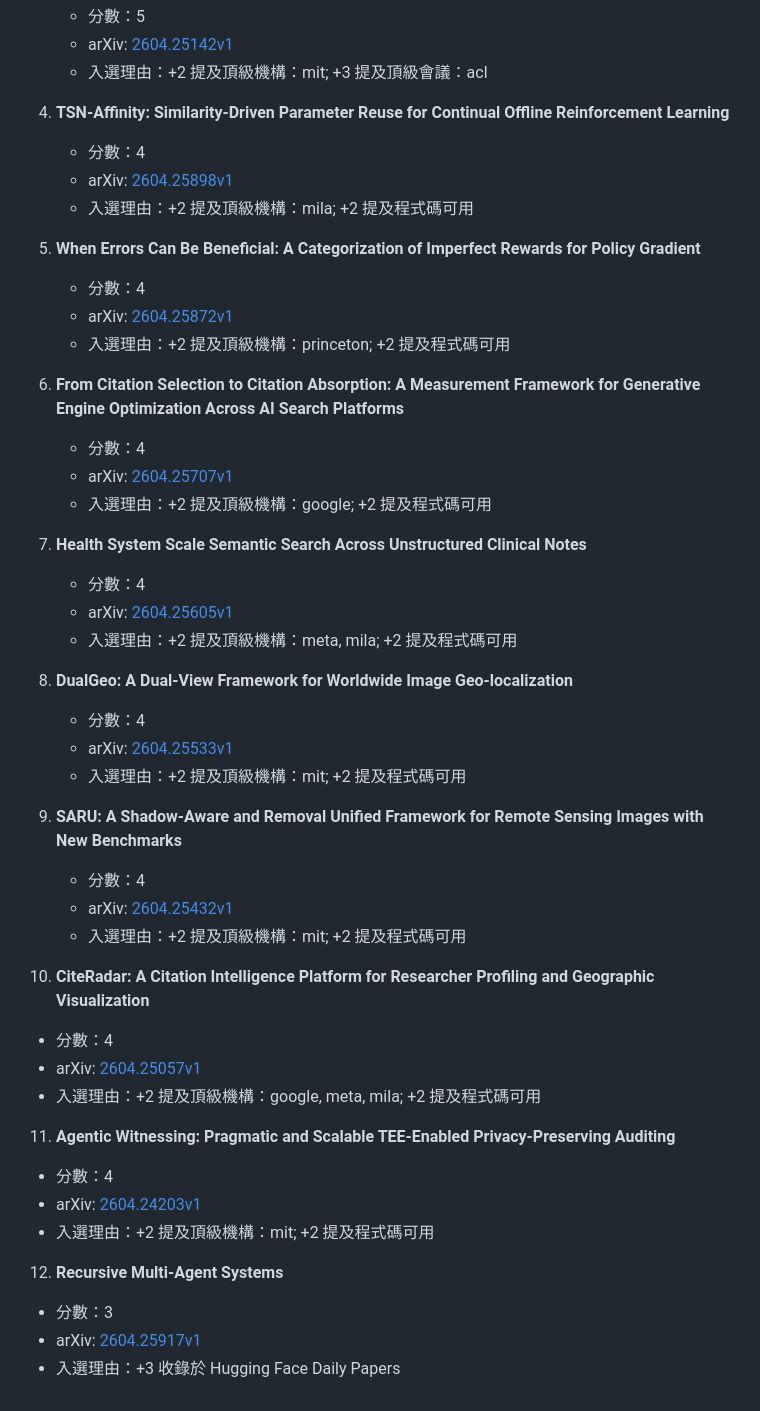
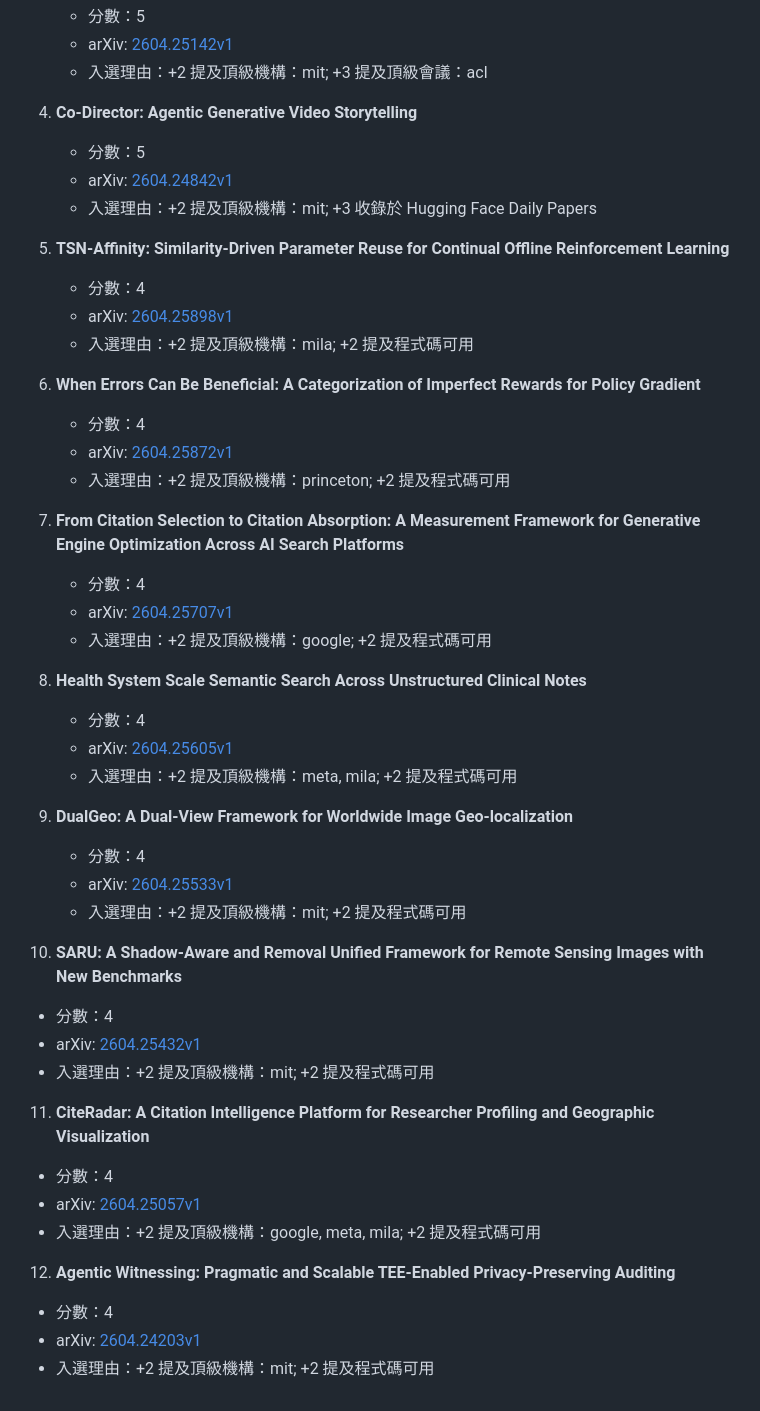
Before and after one commit to iamhenryhuang/Daily-AI-Paper-Digest, a Markdown page: reports/2026-04-29.md, the part around one of its changes. Rendered like a GitHub page.

Commit message:
chore: add daily AI paper digest

```diff
--- a/reports/2026-04-29.md
+++ b/reports/2026-04-29.md
@@ -124,47 +124,47 @@
    - arXiv: [2604.25142v1](http://arxiv.org/abs/2604.25142v1)
    - 入選理由：+2 提及頂級機構：mit; +3 提及頂級會議：acl
 
-4. **TSN-Affinity: Similarity-Driven Parameter Reuse for Continual Offline Reinforcement Learning**
+4. **Co-Director: Agentic Generative Video Storytelling**
+   - 分數：5
+   - arXiv: [2604.24842v1](http://arxiv.org/abs/2604.24842v1)
+   - 入選理由：+2 提及頂級機構：mit; +3 收錄於 Hugging Face Daily Papers
+
+5. **TSN-Affinity: Similarity-Driven Parameter Reuse for Continual Offline Reinforcement Learning**
    - 分數：4
    - arXiv: [2604.25898v1](http://arxiv.org/abs/2604.25898v1)
    - 入選理由：+2 提及頂級機構：mila; +2 提及程式碼可用
 
-5. **When Errors Can Be Beneficial: A Categorization of Imperfect Rewards for Policy Gradient**
+6. **When Errors Can Be Beneficial: A Categorization of Imperfect Rewards for Policy Gradient**
    - 分數：4
    - arXiv: [2604.25872v1](http://arxiv.org/abs/2604.25872v1)
    - 入選理由：+2 提及頂級機構：princeton; +2 提及程式碼可用
 
-6. **From Citation Selection to Citation Absorption: A Measurement Framework for Generative Engine Optimization Across AI Search Platforms**
+7. **From Citation Selection to Citation Absorption: A Measurement Framework for Generative Engine Optimization Across AI Search Platforms**
    - 分數：4
    - arXiv: [2604.25707v1](http://arxiv.org/abs/2604.25707v1)
    - 入選理由：+2 提及頂級機構：google; +2 提及程式碼可用
 
-7. **Health System Scale Semantic Search Across Unstructured Clinical Notes**
+8. **Health System Scale Semantic Search Across Unstructured Clinical Notes**
    - 分數：4
    - arXiv: [2604.25605v1](http://arxiv.org/abs/2604.25605v1)
    - 入選理由：+2 提及頂級機構：meta, mila; +2 提及程式碼可用
 
-8. **DualGeo: A Dual-View Framework for Worldwide Image Geo-localization**
+9. **DualGeo: A Dual-View Framework for Worldwide Image Geo-localization**
    - 分數：4
    - arXiv: [2604.25533v1](http://arxiv.org/abs/2604.25533v1)
    - 入選理由：+2 提及頂級機構：mit; +2 提及程式碼可用
 
-9. **SARU: A Shadow-Aware and Removal Unified Framework for Remote Sensing Images with New Benchmarks**
+10. **SARU: A Shadow-Aware and Removal Unified Framework for Remote Sensing Images with New Benchmarks**
    - 分數：4
    - arXiv: [2604.25432v1](http://arxiv.org/abs/2604.25432v1)
    - 入選理由：+2 提及頂級機構：mit; +2 提及程式碼可用
 
-10. **CiteRadar: A Citation Intelligence Platform for Researcher Profiling and Geographic Visualization**
+11. **CiteRadar: A Citation Intelligence Platform for Researcher Profiling and Geographic Visualization**
    - 分數：4
    - arXiv: [2604.25057v1](http://arxiv.org/abs/2604.25057v1)
    - 入選理由：+2 提及頂級機構：google, meta, mila; +2 提及程式碼可用
 
-11. **Agentic Witnessing: Pragmatic and Scalable TEE-Enabled Privacy-Preserving Auditing**
+12. **Agentic Witnessing: Pragmatic and Scalable TEE-Enabled Privacy-Preserving Auditing**
    - 分數：4
    - arXiv: [2604.24203v1](http://arxiv.org/abs/2604.24203v1)
    - 入選理由：+2 提及頂級機構：mit; +2 提及程式碼可用
-
-12. **Recursive Multi-Agent Systems**
-   - 分數：3
-   - arXiv: [2604.25917v1](http://arxiv.org/abs/2604.25917v1)
-   - 入選理由：+3 收錄於 Hugging Face Daily Papers
```
Also changed, not shown: other parts of reports/2026-04-29.md (+26 -26 lines), sources/2026-04-29.md (+3 -3 lines).
